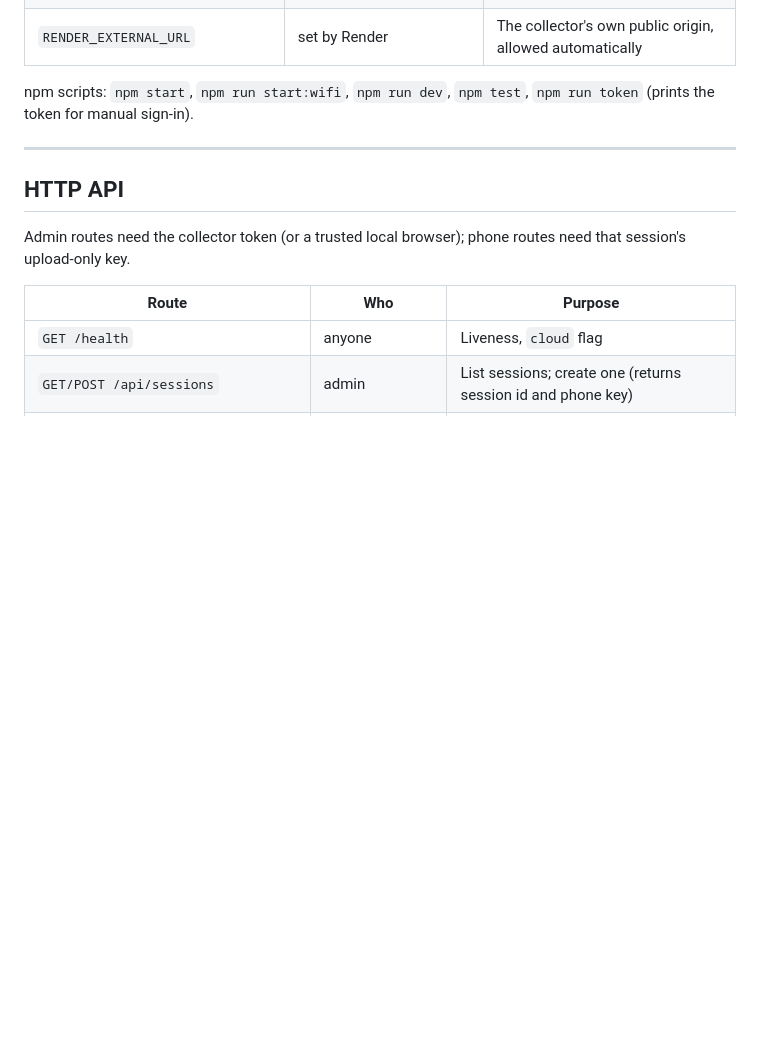
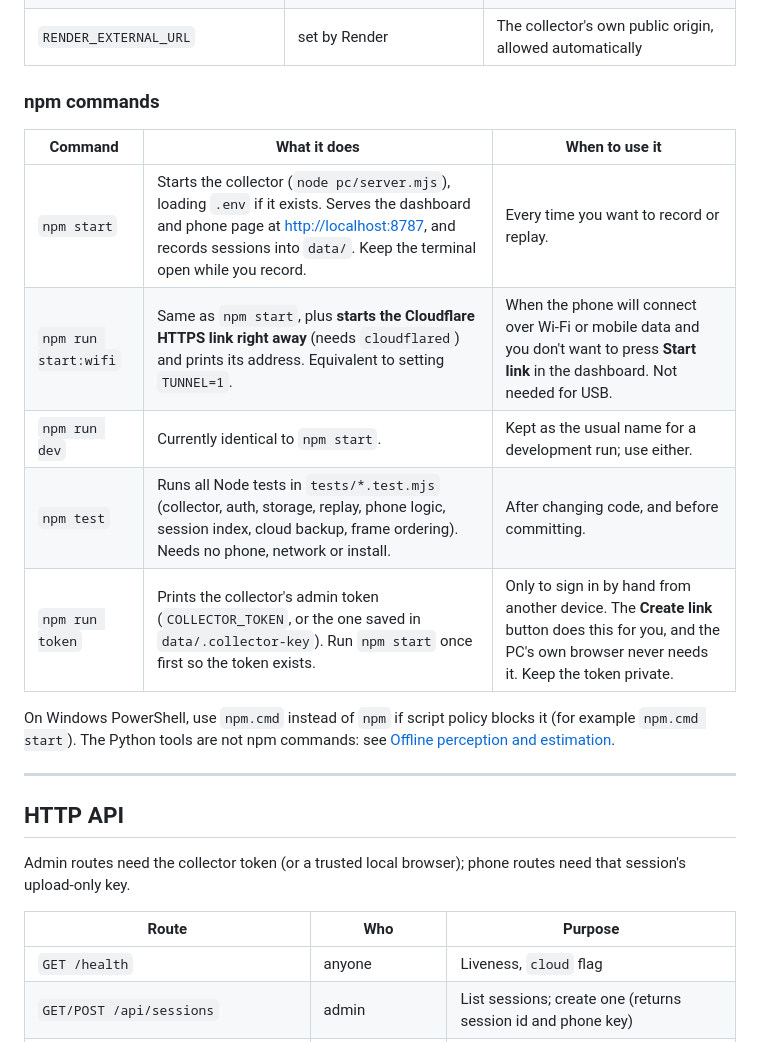
Before and after one commit to DeoneAI/tepegoz, a Markdown page: README.md, the part around the change. GitHub-like rendering; blank space fills up the shorter version.

Commit message:
docs: explain each npm command in the README
Co-Authored-By: Claude Sonnet 5.5 <noreply@anthropic.com>

```diff
--- a/README.md
+++ b/README.md
@@ -388,7 +388,18 @@ the collector loads it at start-up.
 | `COLLECTOR_CLOUD` | unset (`RENDER` is detected) | `1` = cloud mode: bind all interfaces, back up to Storage, rebuild the list from Supabase |
 | `RENDER_EXTERNAL_URL` | set by Render | The collector's own public origin, allowed automatically |
 
-npm scripts: `npm start`, `npm run start:wifi`, `npm run dev`, `npm test`, `npm run token` (prints the token for manual sign-in).
+### npm commands
+
+| Command | What it does | When to use it |
+|---|---|---|
+| `npm start` | Starts the collector (`node pc/server.mjs`), loading `.env` if it exists. Serves the dashboard and phone page at <http://localhost:8787>, and records sessions into `data/`. Keep the terminal open while you record. | Every time you want to record or replay. |
+| `npm run start:wifi` | Same as `npm start`, plus **starts the Cloudflare HTTPS link right away** (needs `cloudflared`) and prints its address. Equivalent to setting `TUNNEL=1`. | When the phone will connect over Wi-Fi or mobile data and you don't want to press **Start link** in the dashboard. Not needed for USB. |
+| `npm run dev` | Currently identical to `npm start`. | Kept as the usual name for a development run; use either. |
+| `npm test` | Runs all Node tests in `tests/*.test.mjs` (collector, auth, storage, replay, phone logic, session index, cloud backup, frame ordering). Needs no phone, network or install. | After changing code, and before committing. |
+| `npm run token` | Prints the collector's admin token (`COLLECTOR_TOKEN`, or the one saved in `data/.collector-key`). Run `npm start` once first so the token exists. | Only to sign in by hand from another device. The **Create link** button does this for you, and the PC's own browser never needs it. Keep the token private. |
+
+On Windows PowerShell, use `npm.cmd` instead of `npm` if script policy blocks it (for example `npm.cmd start`). The Python tools
+are not npm commands: see [Offline perception and estimation](#offline-perception-and-estimation).
 
 ---
 
```
